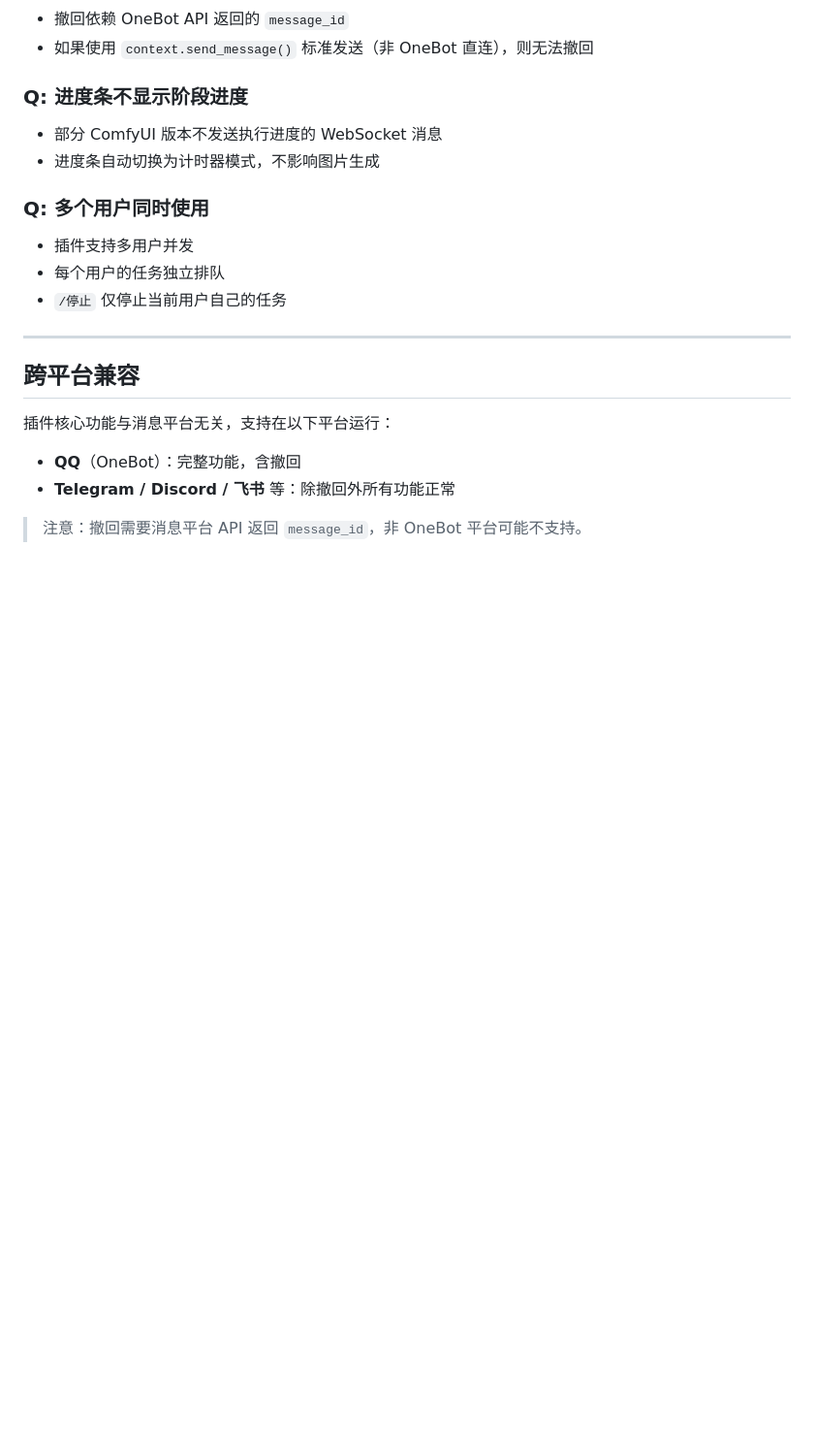
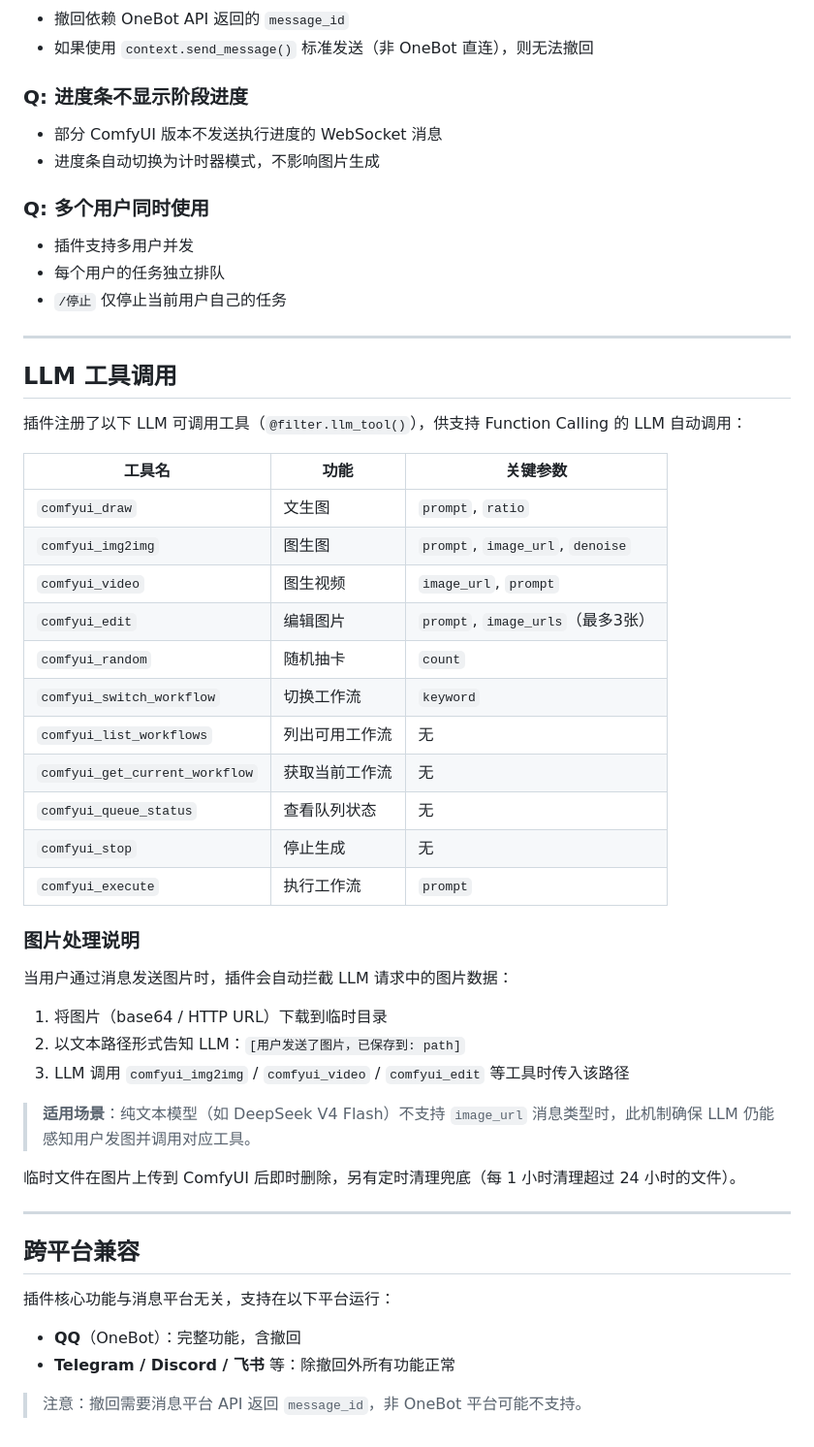
Before and after one commit to lxmsqm/astrbot-omnipotent-comfyui, a Markdown page: README.md, the part around the change. Shown at 97% size. Drawn GitHub-style; blank space fills up the shorter version.

```diff
--- a/README.md
+++ b/README.md
@@ -378,6 +378,38 @@ AstrBot (云端) ──HTTP──→ ComfyUI (云端或另一台服务器)
 
 ---
 
+## LLM 工具调用
+
+插件注册了以下 LLM 可调用工具（`@filter.llm_tool()`），供支持 Function Calling 的 LLM 自动调用：
+
+| 工具名 | 功能 | 关键参数 |
+|--------|------|---------|
+| `comfyui_draw` | 文生图 | `prompt`, `ratio` |
+| `comfyui_img2img` | 图生图 | `prompt`, `image_url`, `denoise` |
+| `comfyui_video` | 图生视频 | `image_url`, `prompt` |
+| `comfyui_edit` | 编辑图片 | `prompt`, `image_urls`（最多3张） |
+| `comfyui_random` | 随机抽卡 | `count` |
+| `comfyui_switch_workflow` | 切换工作流 | `keyword` |
+| `comfyui_list_workflows` | 列出可用工作流 | 无 |
+| `comfyui_get_current_workflow` | 获取当前工作流 | 无 |
+| `comfyui_queue_status` | 查看队列状态 | 无 |
+| `comfyui_stop` | 停止生成 | 无 |
+| `comfyui_execute` | 执行工作流 | `prompt` |
+
+### 图片处理说明
+
+当用户通过消息发送图片时，插件会自动拦截 LLM 请求中的图片数据：
+
+1. 将图片（base64 / HTTP URL）下载到临时目录
+2. 以文本路径形式告知 LLM：`[用户发送了图片，已保存到: path]`
+3. LLM 调用 `comfyui_img2img` / `comfyui_video` / `comfyui_edit` 等工具时传入该路径
+
+> **适用场景**：纯文本模型（如 DeepSeek V4 Flash）不支持 `image_url` 消息类型时，此机制确保 LLM 仍能感知用户发图并调用对应工具。
+
+临时文件在图片上传到 ComfyUI 后即时删除，另有定时清理兜底（每 1 小时清理超过 24 小时的文件）。
+
+---
+
 ## 跨平台兼容
 
 插件核心功能与消息平台无关，支持在以下平台运行：
```
